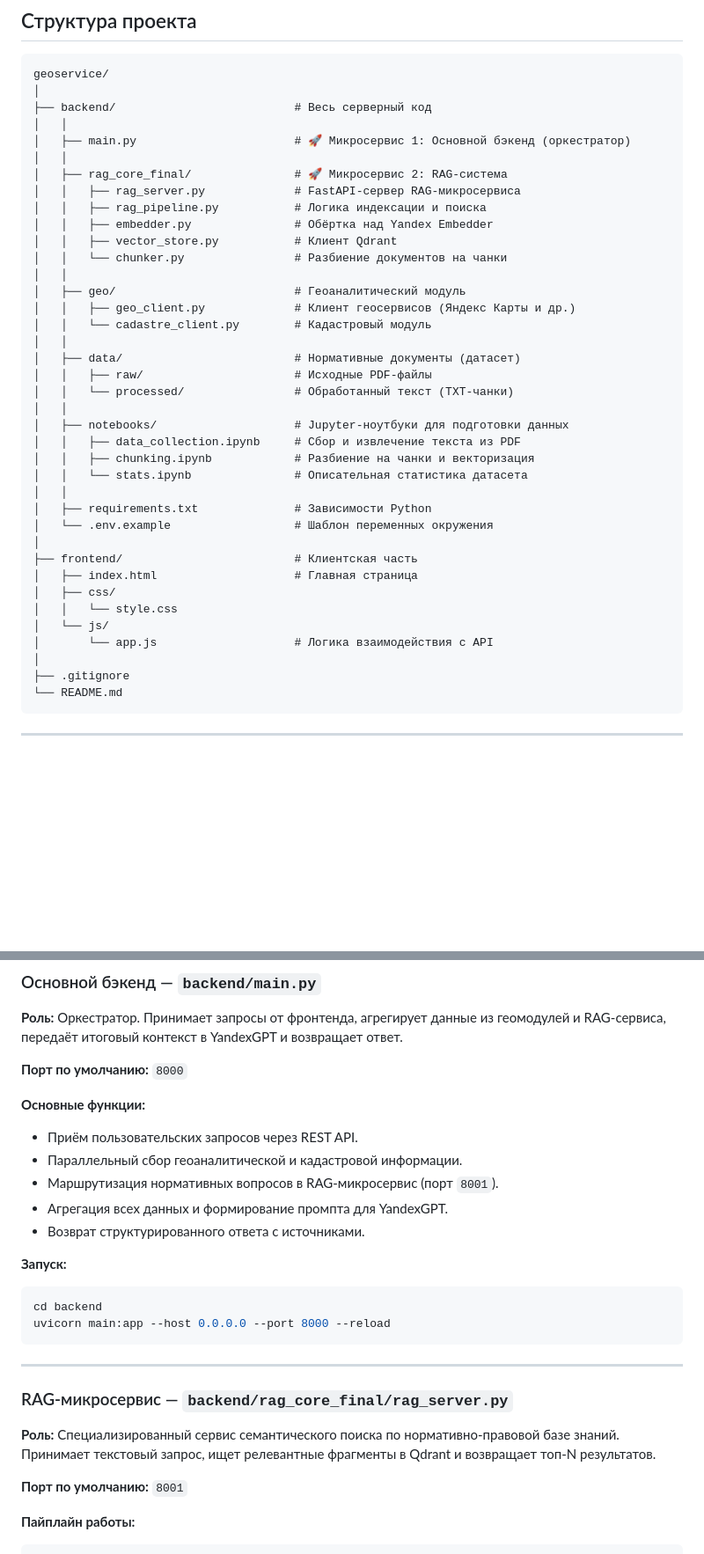
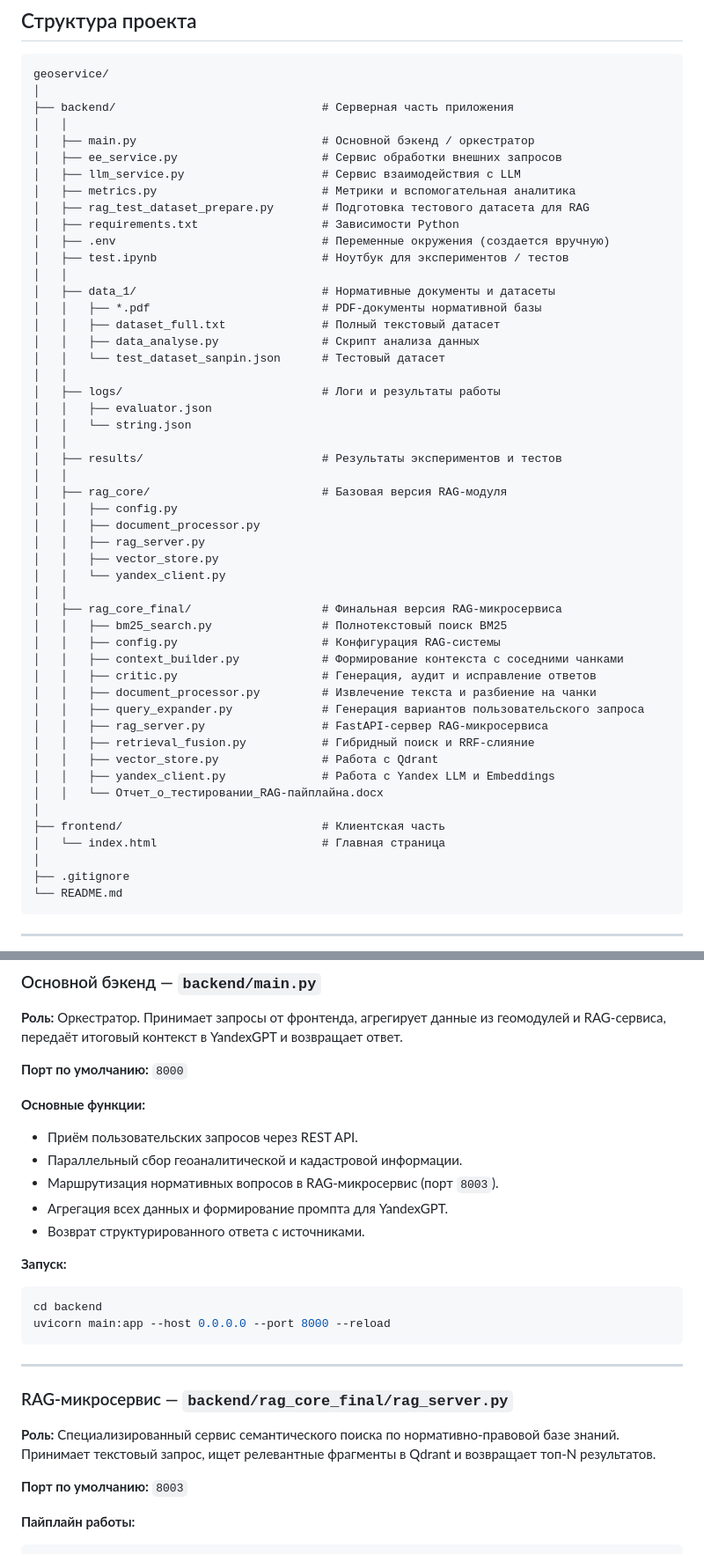
Before and after one commit to Lion1867/geoservice, a Markdown page: README.md, 2 parts joined by grey strips. Shown at 88% size. GitHub-like rendering; blank space fills up the shorter version.

````diff
--- a/README.md
+++ b/README.md
@@ -70,39 +70,51 @@
 ```
 geoservice/
 │
-├── backend/                          # Весь серверный код
+├── backend/                              # Серверная часть приложения
 │   │
-│   ├── main.py                       # 🚀 Микросервис 1: Основной бэкенд (оркестратор)
+│   ├── main.py                           # Основной бэкенд / оркестратор
+│   ├── ee_service.py                     # Сервис обработки внешних запросов
+│   ├── llm_service.py                    # Сервис взаимодействия с LLM
+│   ├── metrics.py                        # Метрики и вспомогательная аналитика
+│   ├── rag_test_dataset_prepare.py       # Подготовка тестового датасета для RAG
+│   ├── requirements.txt                  # Зависимости Python
+│   ├── .env                              # Переменные окружения (создается вручную)
+│   ├── test.ipynb                        # Ноутбук для экспериментов / тестов
 │   │
-│   ├── rag_core_final/               # 🚀 Микросервис 2: RAG-система
-│   │   ├── rag_server.py             # FastAPI-сервер RAG-микросервиса
-│   │   ├── rag_pipeline.py           # Логика индексации и поиска
-│   │   ├── embedder.py               # Обёртка над Yandex Embedder
-│   │   ├── vector_store.py           # Клиент Qdrant
-│   │   └── chunker.py                # Разбиение документов на чанки
+│   ├── data_1/                           # Нормативные документы и датасеты
+│   │   ├── *.pdf                         # PDF-документы нормативной базы
+│   │   ├── dataset_full.txt              # Полный текстовый датасет
+│   │   ├── data_analyse.py               # Скрипт анализа данных
+│   │   └── test_dataset_sanpin.json      # Тестовый датасет
 │   │
-│   ├── geo/                          # Геоаналитический модуль
-│   │   ├── geo_client.py             # Клиент геосервисов (Яндекс Карты и др.)
-│   │   └── cadastre_client.py        # Кадастровый модуль
+│   ├── logs/                             # Логи и результаты работы
+│   │   ├── evaluator.json
+│   │   └── string.json
 │   │
-│   ├── data/                         # Нормативные документы (датасет)
-│   │   ├── raw/                      # Исходные PDF-файлы
-│   │   └── processed/                # Обработанный текст (TXT-чанки)
+│   ├── results/                          # Результаты экспериментов и тестов
 │   │
-│   ├── notebooks/                    # Jupyter-ноутбуки для подготовки данных
-│   │   ├── data_collection.ipynb     # Сбор и извлечение текста из PDF
-│   │   ├── chunking.ipynb            # Разбиение на чанки и векторизация
-│   │   └── stats.ipynb               # Описательная статистика датасета
+│   ├── rag_core/                         # Базовая версия RAG-модуля
+│   │   ├── config.py
+│   │   ├── document_processor.py
+│   │   ├── rag_server.py
+│   │   ├── vector_store.py
+│   │   └── yandex_client.py
 │   │
-│   ├── requirements.txt              # Зависимости Python
-│   └── .env.example                  # Шаблон переменных окружения
+│   ├── rag_core_final/                   # Финальная версия RAG-микросервиса
+│   │   ├── bm25_search.py                # Полнотекстовый поиск BM25
+│   │   ├── config.py                     # Конфигурация RAG-системы
+│   │   ├── context_builder.py            # Формирование контекста с соседними чанками
+│   │   ├── critic.py                     # Генерация, аудит и исправление ответов
+│   │   ├── document_processor.py         # Извлечение текста и разбиение на чанки
+│   │   ├── query_expander.py             # Генерация вариантов пользовательского запроса
+│   │   ├── rag_server.py                 # FastAPI-сервер RAG-микросервиса
+│   │   ├── retrieval_fusion.py           # Гибридный поиск и RRF-слияние
+│   │   ├── vector_store.py               # Работа с Qdrant
+│   │   ├── yandex_client.py              # Работа с Yandex LLM и Embeddings
+│   │   └── Отчет_о_тестировании_RAG-пайплайна.docx
 │
-├── frontend/                         # Клиентская часть
-│   ├── index.html                    # Главная страница
-│   ├── css/
-│   │   └── style.css
-│   └── js/
-│       └── app.js                    # Логика взаимодействия с API
+├── frontend/                             # Клиентская часть
+│   └── index.html                        # Главная страница
 │
 ├── .gitignore
 └── README.md
@@ -126,7 +138,7 @@ geoservice/
 
 - Приём пользовательских запросов через REST API.
 - Параллельный сбор геоаналитической и кадастровой информации.
-- Маршрутизация нормативных вопросов в RAG-микросервис (порт `8001`).
+- Маршрутизация нормативных вопросов в RAG-микросервис (порт `8003`).
 - Агрегация всех данных и формирование промпта для YandexGPT.
 - Возврат структурированного ответа с источниками.
 
@@ -143,7 +155,7 @@ uvicorn main:app --host 0.0.0.0 --port 8000 --reload
 
 **Роль:** Специализированный сервис семантического поиска по нормативно-правовой базе знаний. Принимает текстовый запрос, ищет релевантные фрагменты в Qdrant и возвращает топ-N результатов.
 
-**Порт по умолчанию:** `8001`
+**Порт по умолчанию:** `8003`
 
 **Пайплайн работы:**
 
````
Also changed, not shown: other parts of README.md (+14 -167 lines).
